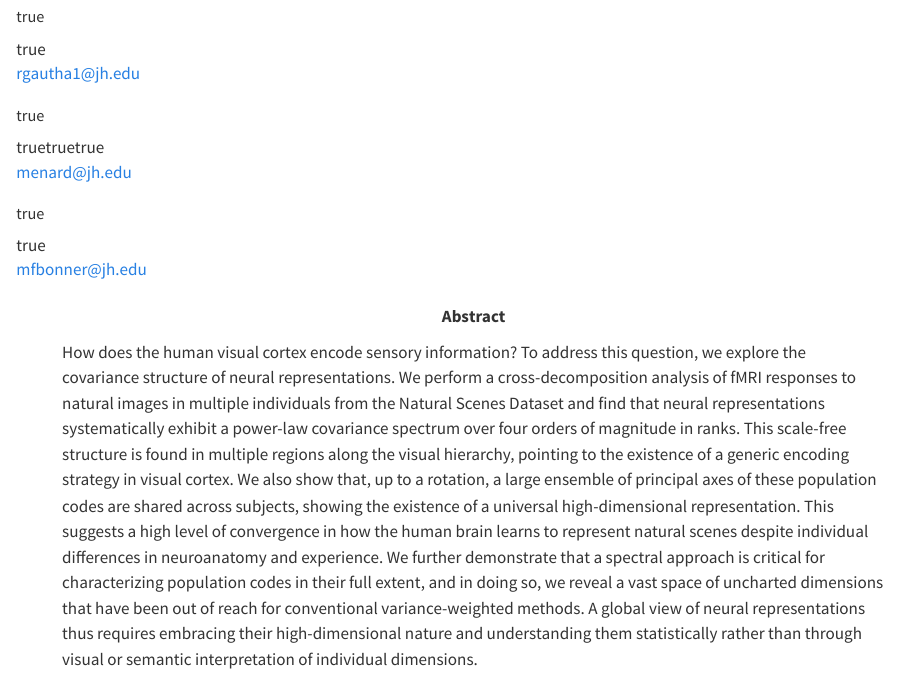
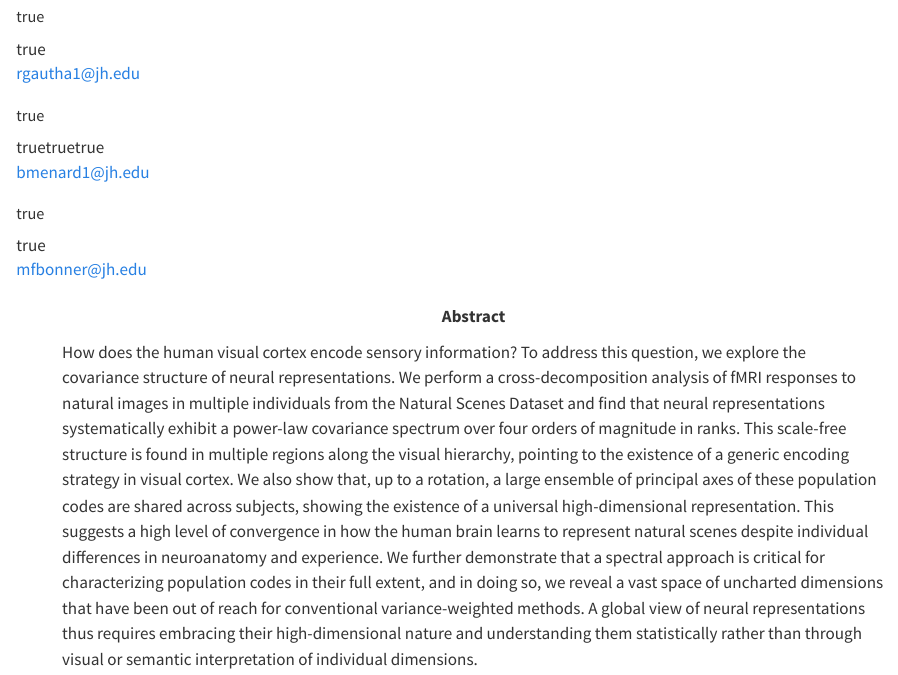
Before and after one commit to BonnerLab/scale-free-visual-cortex, a Quarto document (manuscript/preprint.qmd): the page in a window 1100 px wide, from 110 px down. Rendered offline with R 4.5, knitr and Pandoc in place of Quarto, with nearby package versions.

Commit message:
fix: Brice's email address

```diff
--- a/manuscript/preprint.qmd
+++ b/manuscript/preprint.qmd
@@ -15,7 +15,7 @@ author:
       given: Brice
       family: Ménard
     id: BM
-    email: menard@jh.edu
+    email: bmenard1@jh.edu
     orcid: 0000-0003-3164-6974
     roles: ["conceptualization", "funding", "methodology", "supervision", "editing"]
     corresponding: true
```
